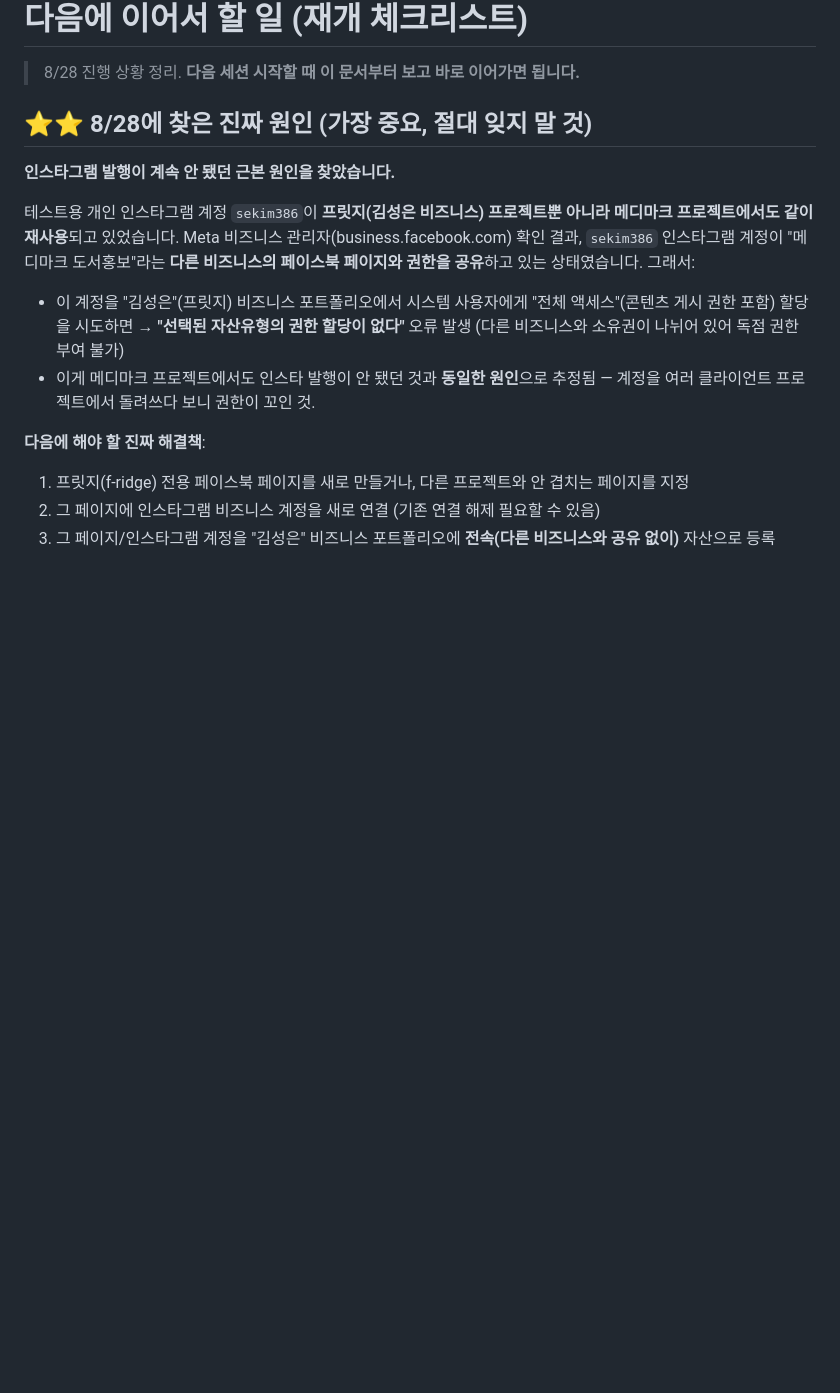
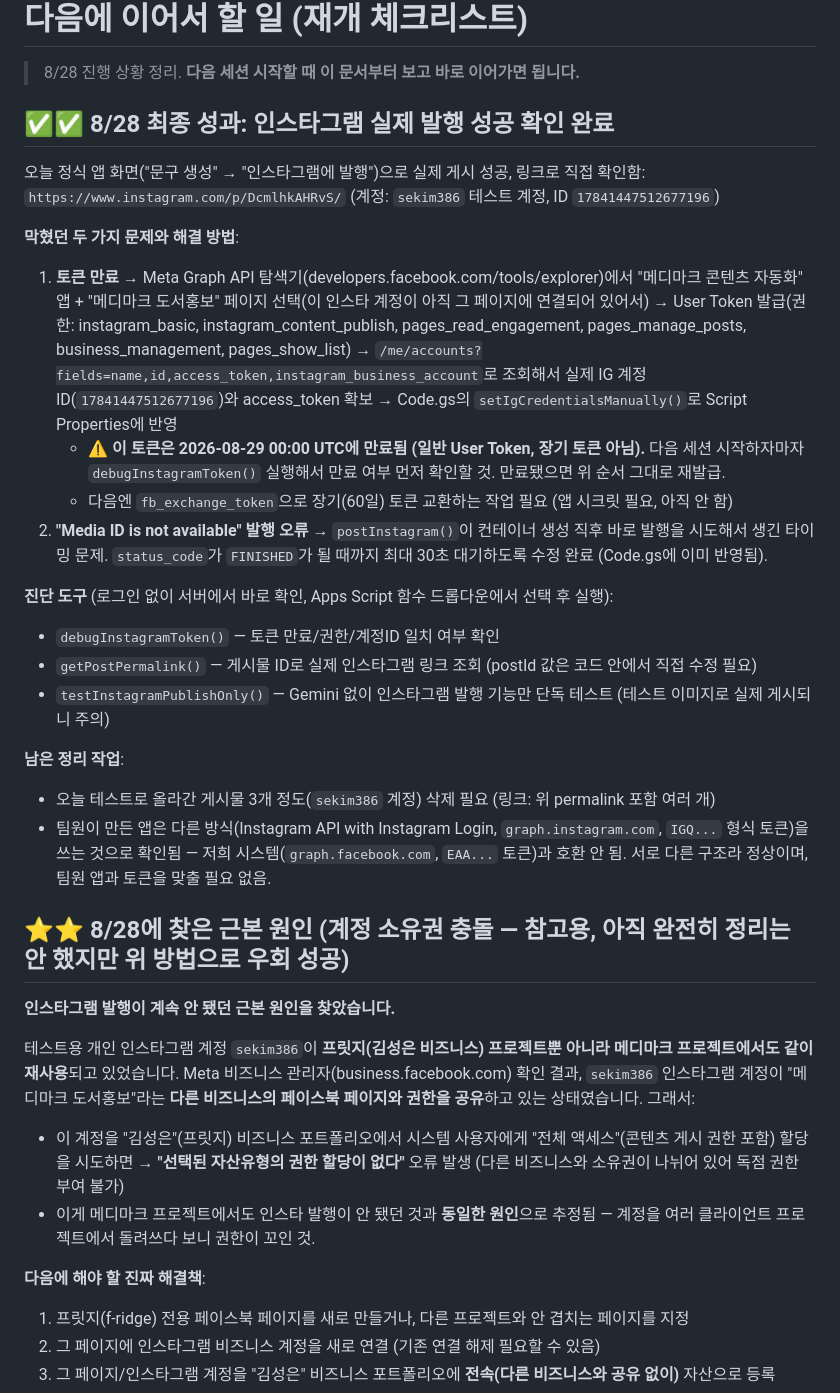
Before and after one commit to sekim386-del/yulsite, a Markdown page: NEXT_STEPS.md, the part around the change. Drawn GitHub-style; blank space fills up the shorter version.

Commit message:
8/28 최종 성과 기록: 인스타그램 실제 발행 성공, 재발급 절차, 남은 정리작업

```diff
--- a/NEXT_STEPS.md
+++ b/NEXT_STEPS.md
@@ -2,7 +2,27 @@
 
 > 8/28 진행 상황 정리. **다음 세션 시작할 때 이 문서부터 보고 바로 이어가면 됩니다.**
 
-## ⭐⭐ 8/28에 찾은 진짜 원인 (가장 중요, 절대 잊지 말 것)
+## ✅✅ 8/28 최종 성과: 인스타그램 실제 발행 성공 확인 완료
+
+오늘 정식 앱 화면("문구 생성" → "인스타그램에 발행")으로 실제 게시 성공, 링크로 직접 확인함:
+`https://www.instagram.com/p/DcmlhkAHRvS/` (계정: `sekim386` 테스트 계정, ID `17841447512677196`)
+
+**막혔던 두 가지 문제와 해결 방법**:
+1. **토큰 만료** → Meta Graph API 탐색기(developers.facebook.com/tools/explorer)에서 "메디마크 콘텐츠 자동화" 앱 + "메디마크 도서홍보" 페이지 선택(이 인스타 계정이 아직 그 페이지에 연결되어 있어서) → User Token 발급(권한: instagram_basic, instagram_content_publish, pages_read_engagement, pages_manage_posts, business_management, pages_show_list) → `/me/accounts?fields=name,id,access_token,instagram_business_account`로 조회해서 실제 IG 계정 ID(`17841447512677196`)와 access_token 확보 → Code.gs의 `setIgCredentialsManually()`로 Script Properties에 반영
+   - ⚠️ **이 토큰은 2026-08-29 00:00 UTC에 만료됨 (일반 User Token, 장기 토큰 아님).** 다음 세션 시작하자마자 `debugInstagramToken()` 실행해서 만료 여부 먼저 확인할 것. 만료됐으면 위 순서 그대로 재발급.
+   - 다음엔 `fb_exchange_token`으로 장기(60일) 토큰 교환하는 작업 필요 (앱 시크릿 필요, 아직 안 함)
+2. **"Media ID is not available" 발행 오류** → `postInstagram()`이 컨테이너 생성 직후 바로 발행을 시도해서 생긴 타이밍 문제. `status_code`가 `FINISHED`가 될 때까지 최대 30초 대기하도록 수정 완료 (Code.gs에 이미 반영됨).
+
+**진단 도구** (로그인 없이 서버에서 바로 확인, Apps Script 함수 드롭다운에서 선택 후 실행):
+- `debugInstagramToken()` — 토큰 만료/권한/계정ID 일치 여부 확인
+- `getPostPermalink()` — 게시물 ID로 실제 인스타그램 링크 조회 (postId 값은 코드 안에서 직접 수정 필요)
+- `testInstagramPublishOnly()` — Gemini 없이 인스타그램 발행 기능만 단독 테스트 (테스트 이미지로 실제 게시되니 주의)
+
+**남은 정리 작업**:
+- 오늘 테스트로 올라간 게시물 3개 정도(`sekim386` 계정) 삭제 필요 (링크: 위 permalink 포함 여러 개)
+- 팀원이 만든 앱은 다른 방식(Instagram API with Instagram Login, `graph.instagram.com`, `IGQ...` 형식 토큰)을 쓰는 것으로 확인됨 — 저희 시스템(`graph.facebook.com`, `EAA...` 토큰)과 호환 안 됨. 서로 다른 구조라 정상이며, 팀원 앱과 토큰을 맞출 필요 없음.
+
+## ⭐⭐ 8/28에 찾은 근본 원인 (계정 소유권 충돌 — 참고용, 아직 완전히 정리는 안 했지만 위 방법으로 우회 성공)
 
 **인스타그램 발행이 계속 안 됐던 근본 원인을 찾았습니다.**
 
```
